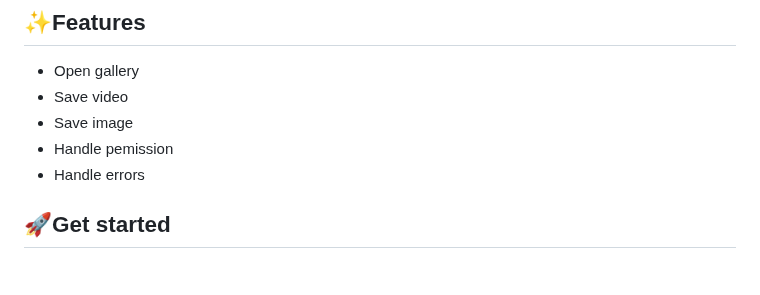
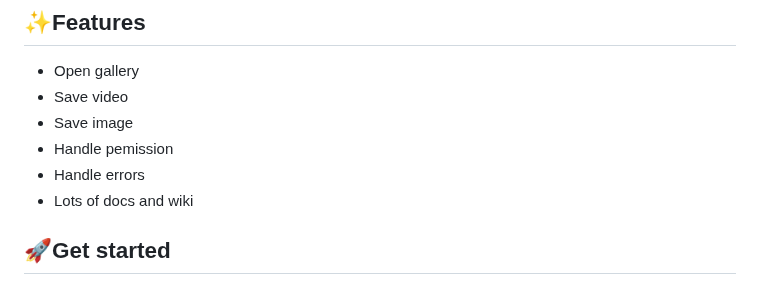
Before and after one commit to natsuk4ze/gal, a Markdown page: README.md, the part around the change. Drawn GitHub-style.

```diff
--- a/README.md
+++ b/README.md
@@ -20,6 +20,7 @@ If you love this pub, Please leave a [like👍](https://pub.dev/packages/gal) an
 * Save image
 * Handle pemission
 * Handle errors
+* Lots of docs and wiki
 
 ## 🚀Get started
 
```
